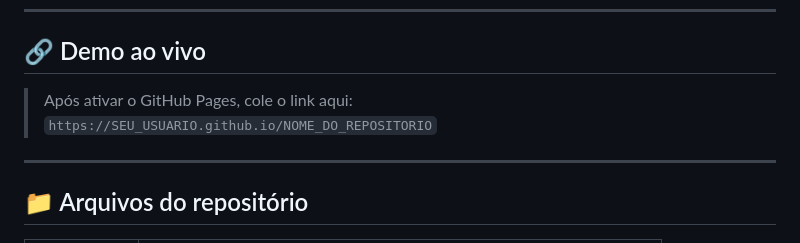
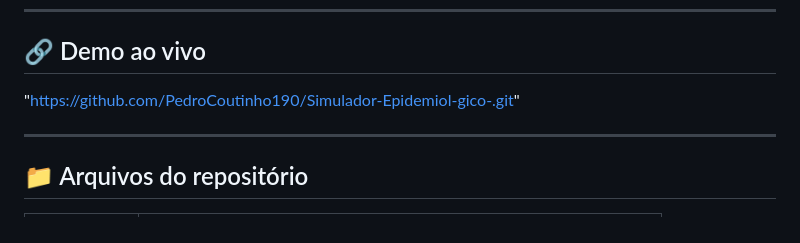
Before and after one commit to PedroCoutinho190/Simulador-Epidemiol-gico-, a Markdown page: README.md, the part around the change. Rendered like a GitHub page.

Commit message:
Fix GitHub Pages link in README
Updated GitHub Pages link format in README.

```diff
--- a/README.md
+++ b/README.md
@@ -6,8 +6,7 @@ Aplicação web interativa para simulação da propagação de doenças infectoc
 
 ## 🔗 Demo ao vivo
 
-> Após ativar o GitHub Pages, cole o link aqui:
-> `https://SEU_USUARIO.github.io/NOME_DO_REPOSITORIO`
+"https://github.com/PedroCoutinho190/Simulador-Epidemiol-gico-.git"
 
 ---
 
```
